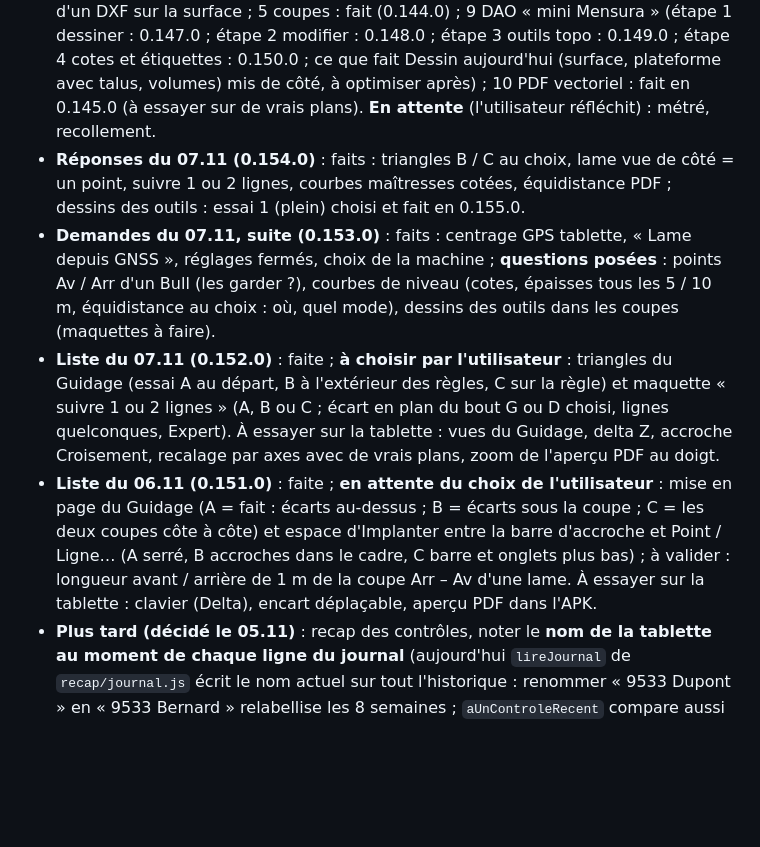
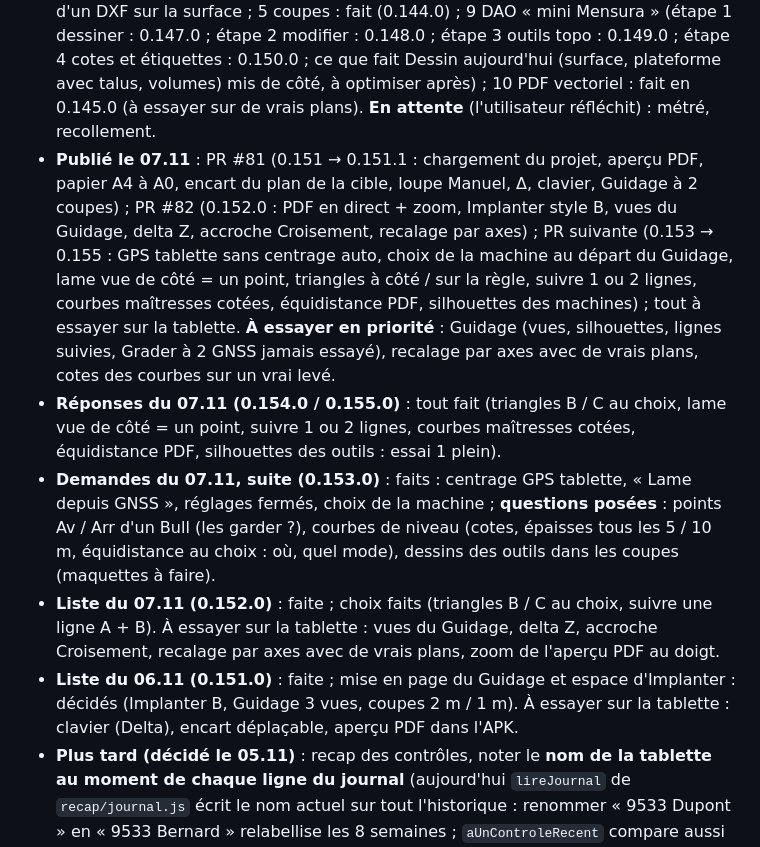
Before and after one commit to MaxXx39/app-topo, a Markdown page: CLAUDE.md, the part around the change. Drawn GitHub-style; blank space fills up the shorter version.

Commit message:
CLAUDE.md : publication du 07.11, choix faits et points à essayer
Co-Authored-By: Claude Sonnet 5.5 <noreply@anthropic.com>
Claude-Session: https://claude.ai/code/session_01AU1nVZNUwWst7sw5Mq7Pxq

```diff
--- a/CLAUDE.md
+++ b/CLAUDE.md
@@ -107,10 +107,11 @@ Levé du 20/05/2026 (affaire 10 203), tolérance **0,5 %** : Stock 1 = 1636.197
 
 ## Reste / à valider
 - **Liste du 05.11 (suite, ordre validé)** : faits : 2 (fiche « Implanter »), 3 (pas de bouton : plan au-delà de 2 m, cible en deçà avec le plan en encart en haut à droite), 7 (Z dans la barre du récepteur, 4 cases), 1 (delta, remis à zéro, bouton « Δ Delta »), 6 (photo de tout le levé), 8 (décaler une ligne), **râteau** et Bull 1 GNSS (0.142.0, à essayer sur le terrain). Fait aussi : **râteau** (Guidage, Expert, validé le 06.11 : récepteur sur mât à un côté de l'outil, le récepteur donne le bas du mât ; mesures = distances du bas du récepteur au bout gauche, droit, avant, arrière de l'outil ; inclinaison de l'outil d'après ce qu'envoie le GNSS, à vérifier avec le journal NMEA ; cap du GNSS quand l'inclinaison est prête ; cap + inclinaison → outil sur le plan, coupes dans l'axe de l'outil et perpendiculaire, écart au centre et aux bouts, dévers) et **Bull à 1 ou 2 récepteurs** (1 : bords de lame depuis le récepteur + cap) ; 4 (3D en Intermédiaire + lignes DXF : 0.143.0 ; exports simplifiés : 0.146.0) ; 3D : lignes d'un DXF sur la surface ; 5 coupes : fait (0.144.0) ; 9 DAO « mini Mensura » (étape 1 dessiner : 0.147.0 ; étape 2 modifier : 0.148.0 ; étape 3 outils topo : 0.149.0 ; étape 4 cotes et étiquettes : 0.150.0 ; ce que fait Dessin aujourd'hui (surface, plateforme avec talus, volumes) mis de côté, à optimiser après) ; 10 PDF vectoriel : fait en 0.145.0 (à essayer sur de vrais plans). **En attente** (l'utilisateur réfléchit) : métré, recollement.
-- **Réponses du 07.11 (0.154.0)** : faits : triangles B / C au choix, lame vue de côté = un point, suivre 1 ou 2 lignes, courbes maîtresses cotées, équidistance PDF ; dessins des outils : essai 1 (plein) choisi et fait en 0.155.0.
+- **Publié le 07.11** : PR #81 (0.151 → 0.151.1 : chargement du projet, aperçu PDF, papier A4 à A0, encart du plan de la cible, loupe Manuel, Δ, clavier, Guidage à 2 coupes) ; PR #82 (0.152.0 : PDF en direct + zoom, Implanter style B, vues du Guidage, delta Z, accroche Croisement, recalage par axes) ; PR suivante (0.153 → 0.155 : GPS tablette sans centrage auto, choix de la machine au départ du Guidage, lame vue de côté = un point, triangles à côté / sur la règle, suivre 1 ou 2 lignes, courbes maîtresses cotées, équidistance PDF, silhouettes des machines) ; tout à essayer sur la tablette. **À essayer en priorité** : Guidage (vues, silhouettes, lignes suivies, Grader à 2 GNSS jamais essayé), recalage par axes avec de vrais plans, cotes des courbes sur un vrai levé.
+- **Réponses du 07.11 (0.154.0 / 0.155.0)** : tout fait (triangles B / C au choix, lame vue de côté = un point, suivre 1 ou 2 lignes, courbes maîtresses cotées, équidistance PDF, silhouettes des outils : essai 1 plein).
 - **Demandes du 07.11, suite (0.153.0)** : faits : centrage GPS tablette, « Lame depuis GNSS », réglages fermés, choix de la machine ; **questions posées** : points Av / Arr d'un Bull (les garder ?), courbes de niveau (cotes, épaisses tous les 5 / 10 m, équidistance au choix : où, quel mode), dessins des outils dans les coupes (maquettes à faire).
-- **Liste du 07.11 (0.152.0)** : faite ; **à choisir par l'utilisateur** : triangles du Guidage (essai A au départ, B à l'extérieur des règles, C sur la règle) et maquette « suivre 1 ou 2 lignes » (A, B ou C ; écart en plan du bout G ou D choisi, lignes quelconques, Expert). À essayer sur la tablette : vues du Guidage, delta Z, accroche Croisement, recalage par axes avec de vrais plans, zoom de l'aperçu PDF au doigt.
-- **Liste du 06.11 (0.151.0)** : faite ; **en attente du choix de l'utilisateur** : mise en page du Guidage (A = fait : écarts au-dessus ; B = écarts sous la coupe ; C = les deux coupes côte à côte) et espace d'Implanter entre la barre d'accroche et Point / Ligne… (A serré, B accroches dans le cadre, C barre et onglets plus bas) ; à valider : longueur avant / arrière de 1 m de la coupe Arr – Av d'une lame. À essayer sur la tablette : clavier (Delta), encart déplaçable, aperçu PDF dans l'APK.
+- **Liste du 07.11 (0.152.0)** : faite ; choix faits (triangles B / C au choix, suivre une ligne A + B). À essayer sur la tablette : vues du Guidage, delta Z, accroche Croisement, recalage par axes avec de vrais plans, zoom de l'aperçu PDF au doigt.
+- **Liste du 06.11 (0.151.0)** : faite ; mise en page du Guidage et espace d'Implanter : décidés (Implanter B, Guidage 3 vues, coupes 2 m / 1 m). À essayer sur la tablette : clavier (Delta), encart déplaçable, aperçu PDF dans l'APK.
 - **Plus tard (décidé le 05.11)** : recap des contrôles, noter le **nom de la tablette au moment de chaque ligne du journal** (aujourd'hui `lireJournal` de `recap/journal.js` écrit le nom actuel sur tout l'historique : renommer « 9533 Dupont » en « 9533 Bernard » relabellise les 8 semaines ; `aUnControleRecent` compare aussi le nom). À faire quand l'utilisateur le demande ; en attendant, garder un nom fixe par tablette. Mode à demander (changement interne, sans bouton).
 - **À essayer sur la tablette (0.135)** : talus d'une surface importée (choix des côtés au doigt, plusieurs pentes, auto remblai / déblai, implantation des tronçons, entrée en terre sans terrain de référence).
 - **À essayer dans Mensura (0.133)** : importer le LandXML avec la case « contour et lignes de rupture » cochée, puis décochée ; les triangles supprimés dans Lever ne doivent plus revenir (sinon : essayer le DXF).
```
